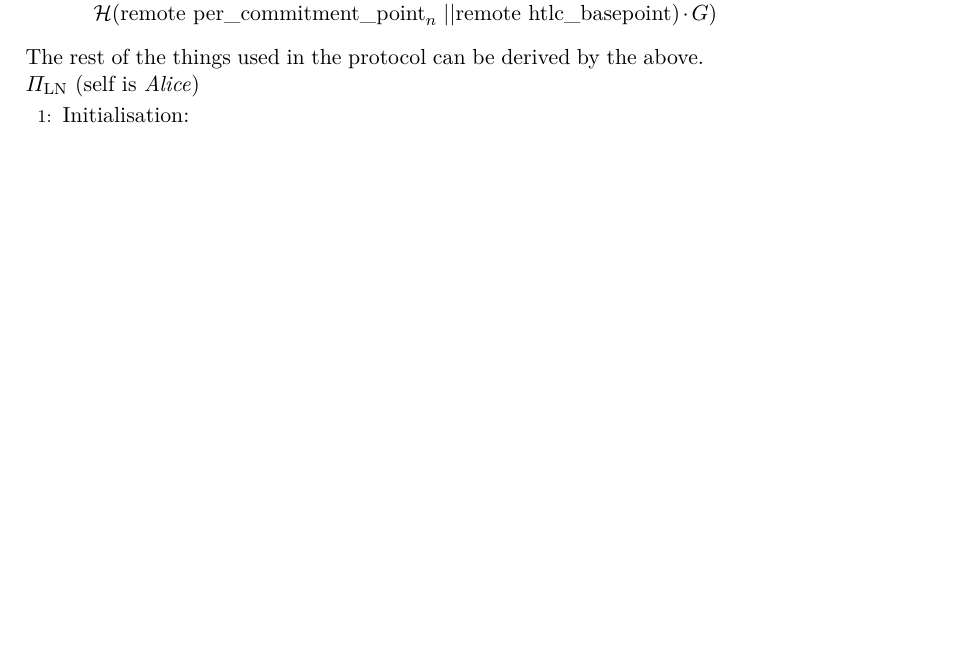
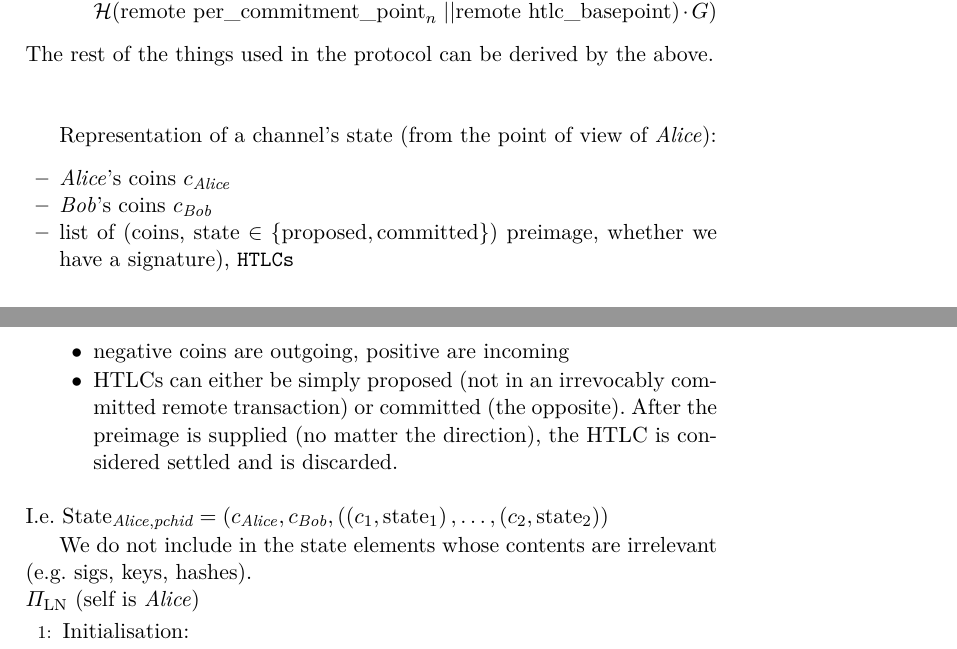
Before and after one commit to OrfeasLitos/PaymentChannels, a LaTeX paper (src/paymentChannels.tex, which reads src/state.tex): part of page 19 of 40 before the commit and two parts of pages 19 and 20 of 40 after it, the two joined at a grey line, cut so that both start at the same text, the shorter picture padded with empty space. Compiled offline with pdfLaTeX.

Commit message:
Add succinct channel state representation

```diff
--- a/src/state.tex
+++ b/src/state.tex
@@ -40,3 +40,27 @@
     \end{itemize}
   \end{itemize}
   The rest of the things used in the protocol can be derived by the above.
+
+  \ \\
+
+  Representation of a channel's state (from the point of view of \alice):
+  \begin{itemize}
+    \item \alice's coins $c_{\alice}$
+    \item \bob's coins $c_{\bob}$
+    \item list of (coins, $\mathrm{state} \in \{\mathrm{proposed},
+    \mathrm{committed}\}$) preimage, whether we have a signature),
+    \texttt{HTLCs}
+    \begin{itemize}
+      \item negative coins are outgoing, positive are incoming
+      \item HTLCs can either be simply proposed (not in an irrevocably committed
+      remote transaction) or committed (the opposite). After the preimage is
+      supplied (no matter the direction), the HTLC is considered settled and is
+      discarded.
+    \end{itemize}
+  \end{itemize}
+  I.e. $\mathrm{State}_{\alice, \textit{pchid}} = \left(c_{\alice}, c_{\bob},
+  \left((c_1, \mathrm{state}_1\right), \dots, \left(c_2,
+  \mathrm{state}_2\right)\right)$
+
+  We do not include in the state elements whose contents are irrelevant (e.g.
+  sigs, keys, hashes).
```
